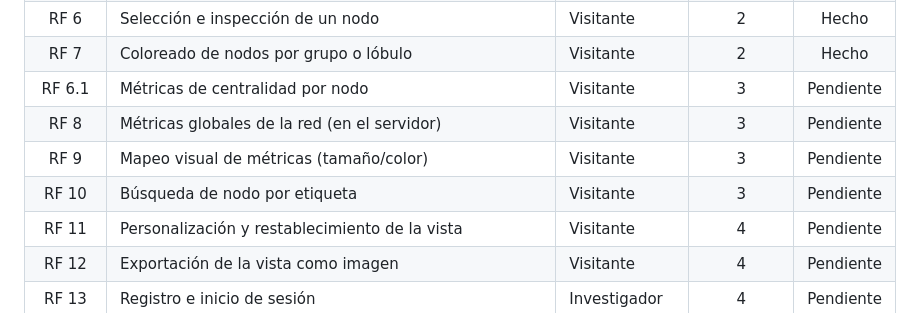
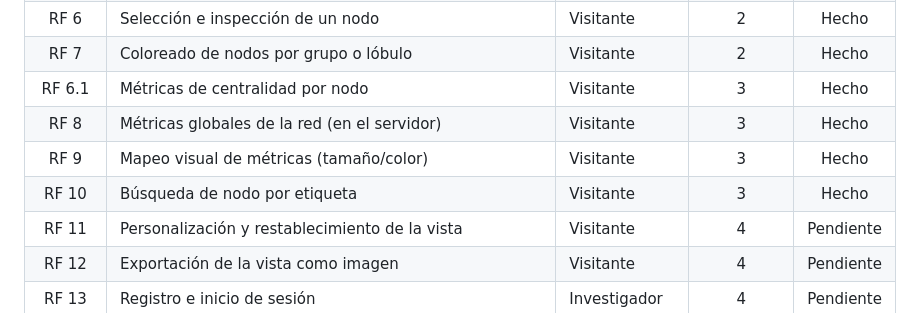
Before and after one commit to pablomlz/brain-viz, a Markdown page: docs/requisitos-funcionales.md, the part around the change. GitHub-like rendering.

```diff
--- a/docs/requisitos-funcionales.md
+++ b/docs/requisitos-funcionales.md
@@ -35,10 +35,10 @@ menos importantes.
 | RF 5 | Filtrado de aristas por umbral de peso | Visitante | 2 | Hecho |
 | RF 6 | Selección e inspección de un nodo | Visitante | 2 | Hecho |
 | RF 7 | Coloreado de nodos por grupo o lóbulo | Visitante | 2 | Hecho |
-| RF 6.1 | Métricas de centralidad por nodo | Visitante | 3 | Pendiente |
-| RF 8 | Métricas globales de la red (en el servidor) | Visitante | 3 | Pendiente |
-| RF 9 | Mapeo visual de métricas (tamaño/color) | Visitante | 3 | Pendiente |
-| RF 10 | Búsqueda de nodo por etiqueta | Visitante | 3 | Pendiente |
+| RF 6.1 | Métricas de centralidad por nodo | Visitante | 3 | Hecho |
+| RF 8 | Métricas globales de la red (en el servidor) | Visitante | 3 | Hecho |
+| RF 9 | Mapeo visual de métricas (tamaño/color) | Visitante | 3 | Hecho |
+| RF 10 | Búsqueda de nodo por etiqueta | Visitante | 3 | Hecho |
 | RF 11 | Personalización y restablecimiento de la vista | Visitante | 4 | Pendiente |
 | RF 12 | Exportación de la vista como imagen | Visitante | 4 | Pendiente |
 | RF 13 | Registro e inicio de sesión | Investigador | 4 | Pendiente |
```
Also changed, not shown: README.md (+7 -1 lines).
